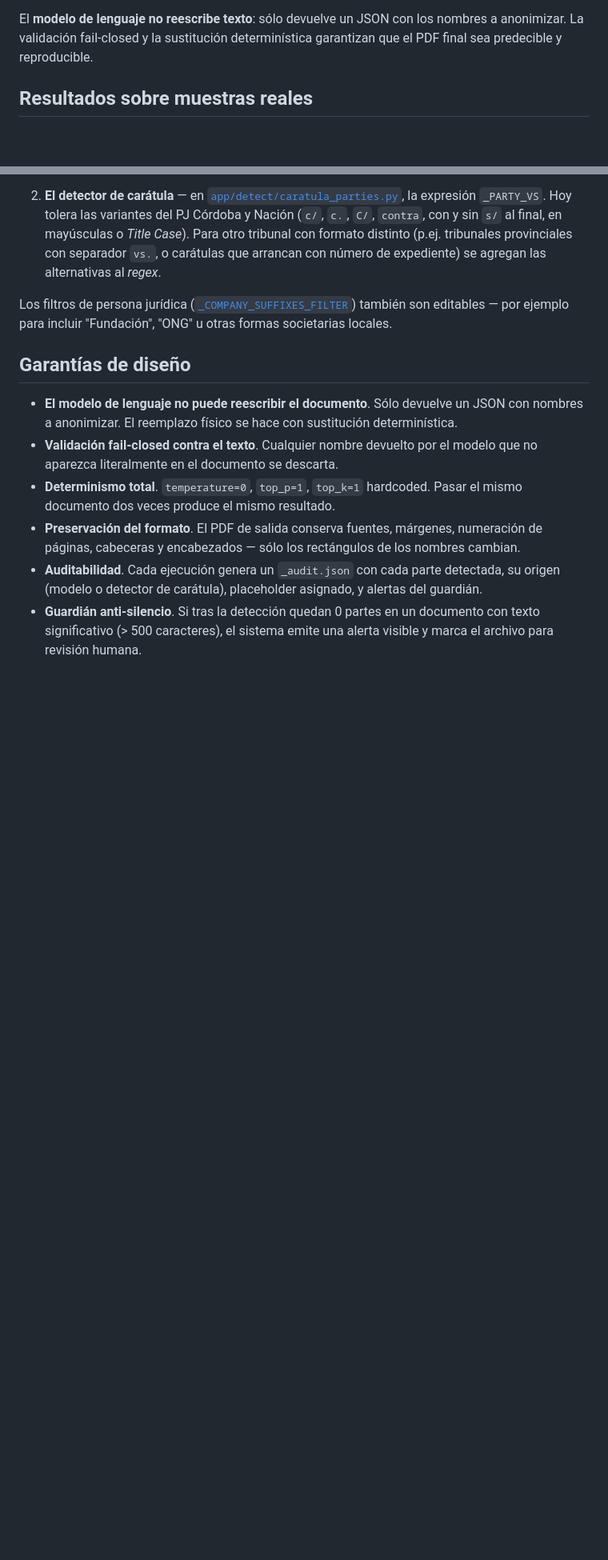
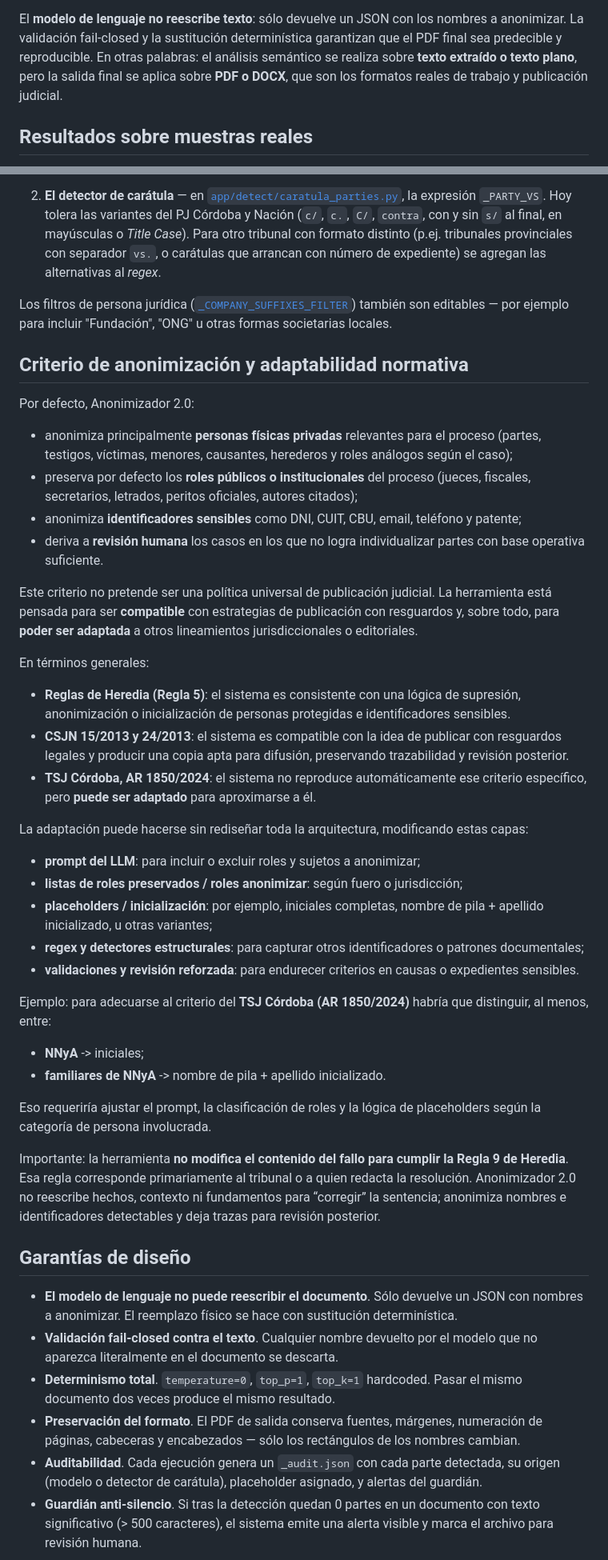
Before and after one commit to afkwol/anonimizacion-automatica, a Markdown page: README.md, 2 parts joined by grey strips. Shown at 80% size. Drawn GitHub-style; blank space fills up the shorter version.

Commit message:
se modificó el README.md para agregar información

```diff
--- a/README.md
+++ b/README.md
@@ -87,6 +88,9 @@ Dado un PDF o DOCX de entrada, el sistema:
 El **modelo de lenguaje no reescribe texto**: sólo devuelve un JSON con los
 nombres a anonimizar. La validación fail-closed y la sustitución determinística
 garantizan que el PDF final sea predecible y reproducible.
+En otras palabras: el análisis semántico se realiza sobre **texto extraído o
+texto plano**, pero la salida final se aplica sobre **PDF o DOCX**, que son los
+formatos reales de trabajo y publicación judicial.
 
 ## Resultados sobre muestras reales
 
@@ -270,6 +274,65 @@ Los filtros de persona jurídica
 editables — por ejemplo para incluir "Fundación", "ONG" u otras formas
 societarias locales.
 
+## Criterio de anonimización y adaptabilidad normativa
+
+Por defecto, Anonimizador 2.0:
+
+- anonimiza principalmente **personas físicas privadas** relevantes para el
+  proceso (partes, testigos, víctimas, menores, causantes, herederos y roles
+  análogos según el caso);
+- preserva por defecto los **roles públicos o institucionales** del proceso
+  (jueces, fiscales, secretarios, letrados, peritos oficiales, autores
+  citados);
+- anonimiza **identificadores sensibles** como DNI, CUIT, CBU, email,
+  teléfono y patente;
+- deriva a **revisión humana** los casos en los que no logra individualizar
+  partes con base operativa suficiente.
+
+Este criterio no pretende ser una política universal de publicación judicial.
+La herramienta está pensada para ser **compatible** con estrategias de
+publicación con resguardos y, sobre todo, para **poder ser adaptada** a otros
+lineamientos jurisdiccionales o editoriales.
+
+En términos generales:
+
+- **Reglas de Heredia (Regla 5)**: el sistema es consistente con una lógica de
+  supresión, anonimización o inicialización de personas protegidas e
+  identificadores sensibles.
+- **CSJN 15/2013 y 24/2013**: el sistema es compatible con la idea de publicar
+  con resguardos legales y producir una copia apta para difusión, preservando
+  trazabilidad y revisión posterior.
+- **TSJ Córdoba, AR 1850/2024**: el sistema no reproduce automáticamente ese
+  criterio específico, pero **puede ser adaptado** para aproximarse a él.
+
+La adaptación puede hacerse sin rediseñar toda la arquitectura, modificando
+estas capas:
+
+- **prompt del LLM**: para incluir o excluir roles y sujetos a anonimizar;
+- **listas de roles preservados / roles anonimizar**: según fuero o
+  jurisdicción;
+- **placeholders / inicialización**: por ejemplo, iniciales completas, nombre
+  de pila + apellido inicializado, u otras variantes;
+- **regex y detectores estructurales**: para capturar otros identificadores o
+  patrones documentales;
+- **validaciones y revisión reforzada**: para endurecer criterios en causas o
+  expedientes sensibles.
+
+Ejemplo: para adecuarse al criterio del **TSJ Córdoba (AR 1850/2024)** habría
+que distinguir, al menos, entre:
+
+- **NNyA** -> iniciales;
+- **familiares de NNyA** -> nombre de pila + apellido inicializado.
+
+Eso requeriría ajustar el prompt, la clasificación de roles y la lógica de
+placeholders según la categoría de persona involucrada.
+
+Importante: la herramienta **no modifica el contenido del fallo para cumplir
+la Regla 9 de Heredia**. Esa regla corresponde primariamente al tribunal o a
+quien redacta la resolución. Anonimizador 2.0 no reescribe hechos, contexto ni
+fundamentos para “corregir” la sentencia; anonimiza nombres e identificadores
+detectables y deja trazas para revisión posterior.
+
 ## Garantías de diseño
 
 - **El modelo de lenguaje no puede reescribir el documento**. Sólo devuelve un
```
Also changed, not shown: other parts of README.md (+1 -0 lines).
